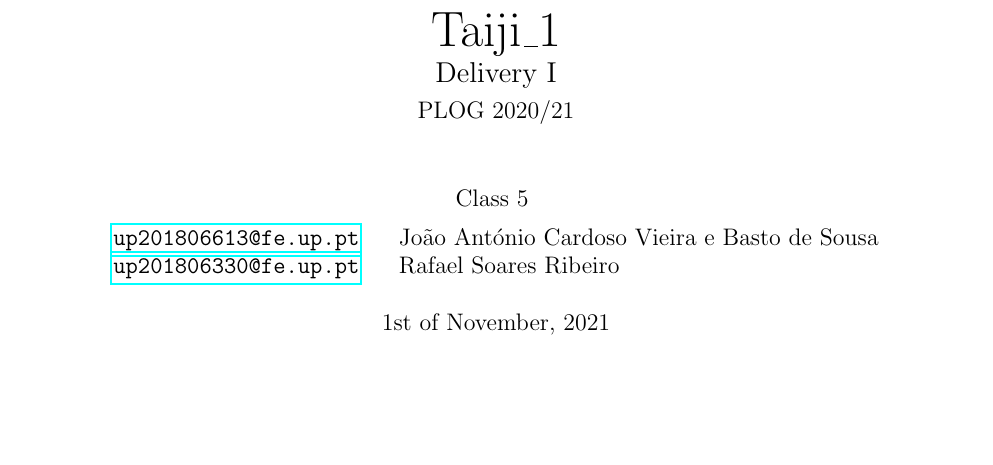
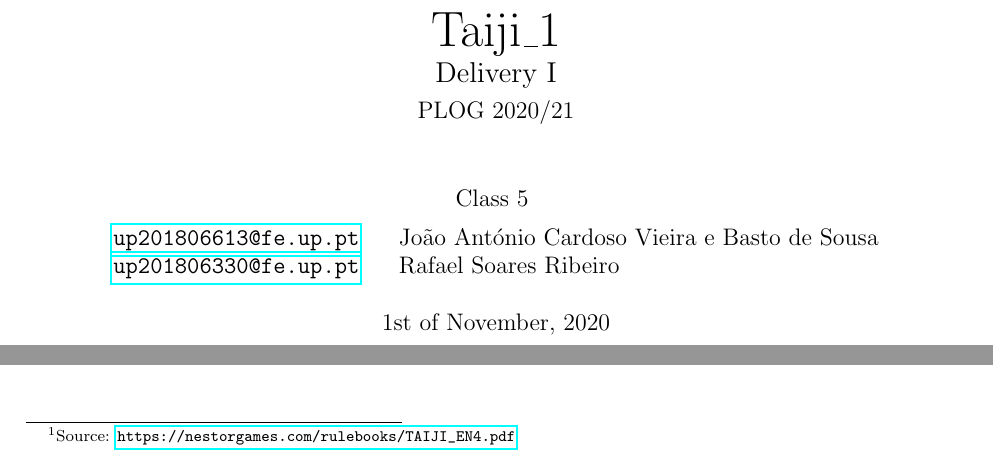
Before and after one commit to up201806330/Taiji, a LaTeX document (doc/report1/report1.tex, which reads doc/report1/game-description.tex): part of page 1 of 5 before the commit and two parts of pages 1 and 3 of 5 after it, the two joined at a grey line, cut so that both start at the same text, the shorter picture padded with empty space. Compiled offline with pdfLaTeX.

Commit message:
Added Game Description Source

```diff
--- a/doc/report1/game-description.tex
+++ b/doc/report1/game-description.tex
@@ -1,6 +1,6 @@
 \chapter{Game Description} \label{game-description}
 
-Taiji is a game for 2 players where the goal is to get the highest score.
+Taiji \footnote{Source: \url{https://nestorgames.com/rulebooks/TAIJI_EN4.pdf} } is a game for 2 players where the goal is to get the highest score.
 The score is determined by the (sum of the) size of the largest group or groups of horizontally or vertically adjacent (diagonal alignment not included) squares of the players' respective colour (light or dark).
 
 The game is constituted concretely by pieces and a 11 by 11 board, whose pre-defined occupation rate determines the number of groups to include for the end score: 3 groups for 11x11 (whole board), 2 for 9x9 (outer ring unoccupied) and only 1 group for a 7x7 (last 2 outer rings unoccupied) game.
--- a/doc/report1/report1.tex
+++ b/doc/report1/report1.tex
@@ -25,7 +25,7 @@
 \usepackage{fancyhdr}
 \pagestyle{fancyplain}
 \fancyhf{}
-\lhead{\fancyplain{}{Taiji\textunderscore1 — Delivery I (PLOG 202021)}}
+\lhead{\fancyplain{}{Taiji\textunderscore1 — Delivery I (PLOG 2020/21)}}
 \rhead{\fancyplain{}{Class 5}}
 \lfoot{\fancyplain{}{\leftmark}}
 \rfoot{\thepage}
@@ -48,7 +48,7 @@ Class 5 \vspace{0.5em} \\
 	\email{up201806330@fe.up.pt} & Rafael Soares Ribeiro \\
 \end{tabular}
 }
-\date{1st of November, 2021}
+\date{1st of November, 2020}
 
 
 % Document
```
Also changed, not shown: doc/report1/game-description.tex (5 more changed lines).
